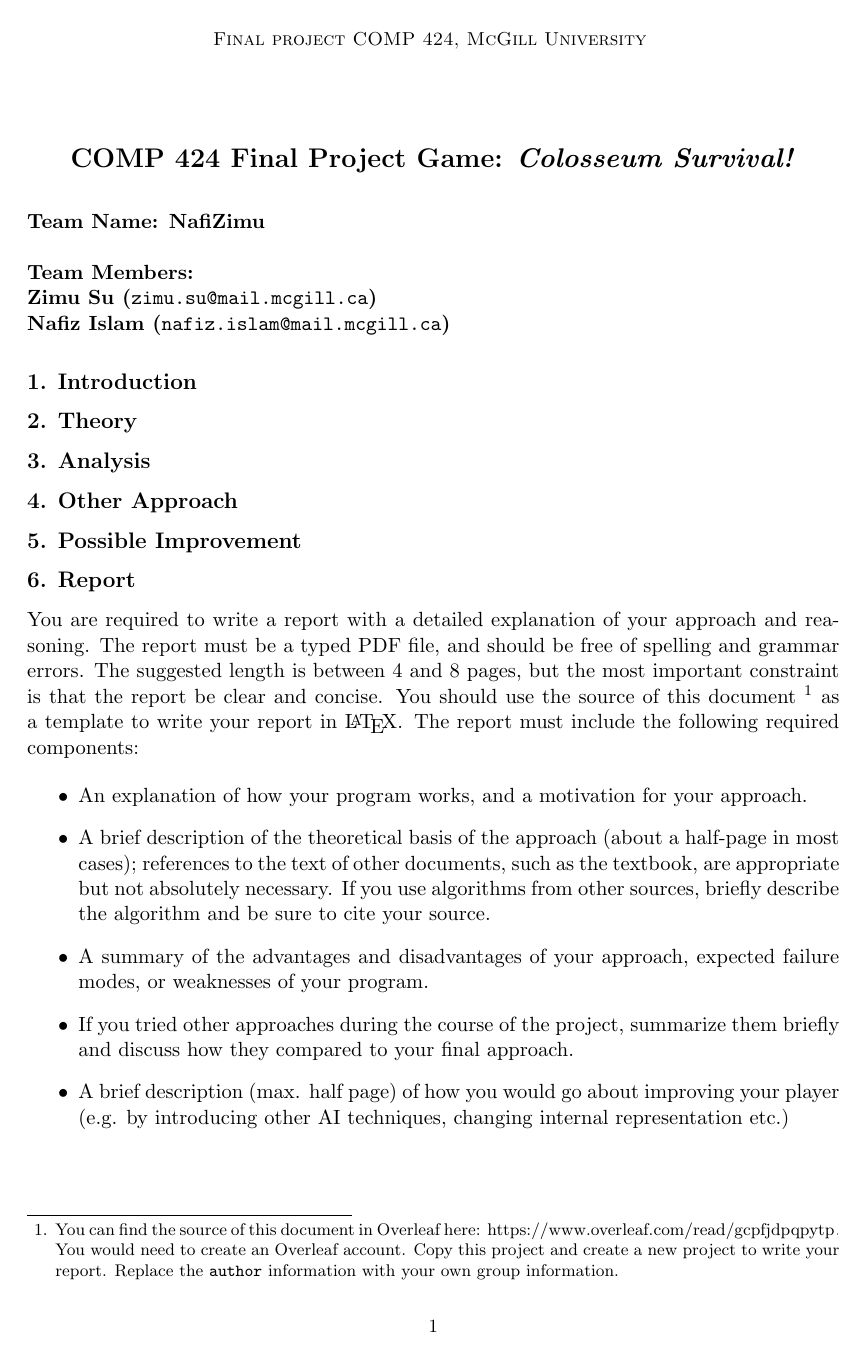
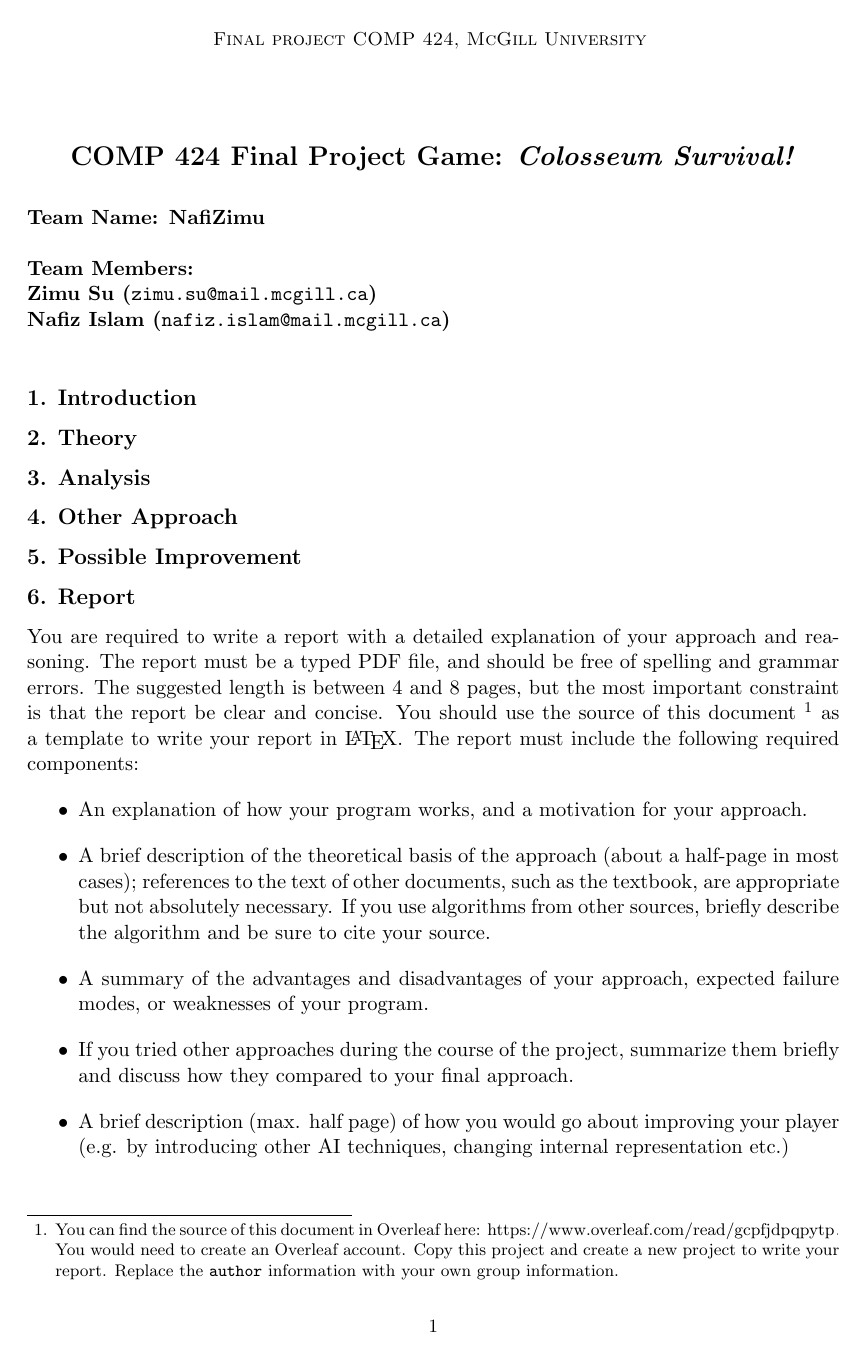
Before and after one commit to comp424mcgill/final-project-nafizimu, a LaTeX document (report/sample.tex): the whole page. Compiled offline with pdfLaTeX.

Commit message:
don't indent and skip par by 1 line

```diff
--- a/report/sample.tex
+++ b/report/sample.tex
@@ -11,6 +11,7 @@
 \usepackage{jmlr2e}
 % Definitions of handy macros can go here
 \usepackage{subfig}
+\usepackage[skip=1em, indent=0pt]{parskip}
 \newcommand{\dataset}{{\cal D}}
 \newcommand{\fracpartial}[2]{\frac{\partial #1}{\partial  #2}}
 
```
